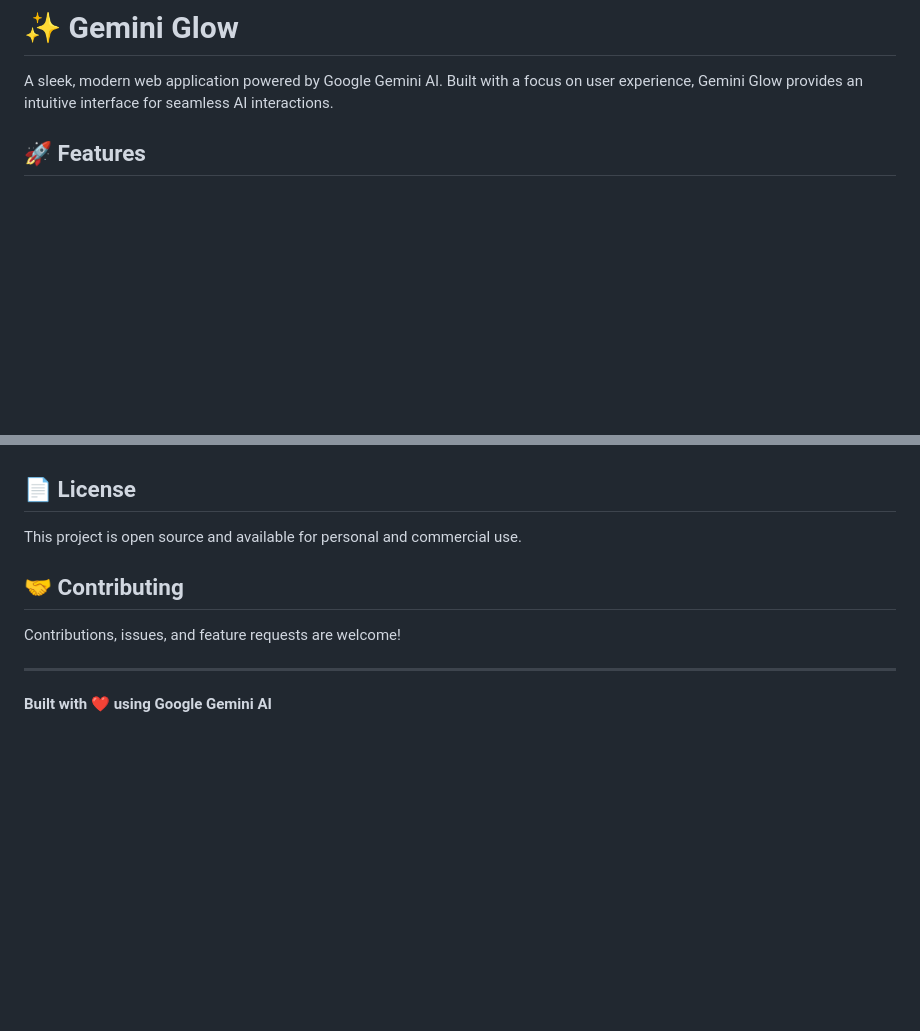
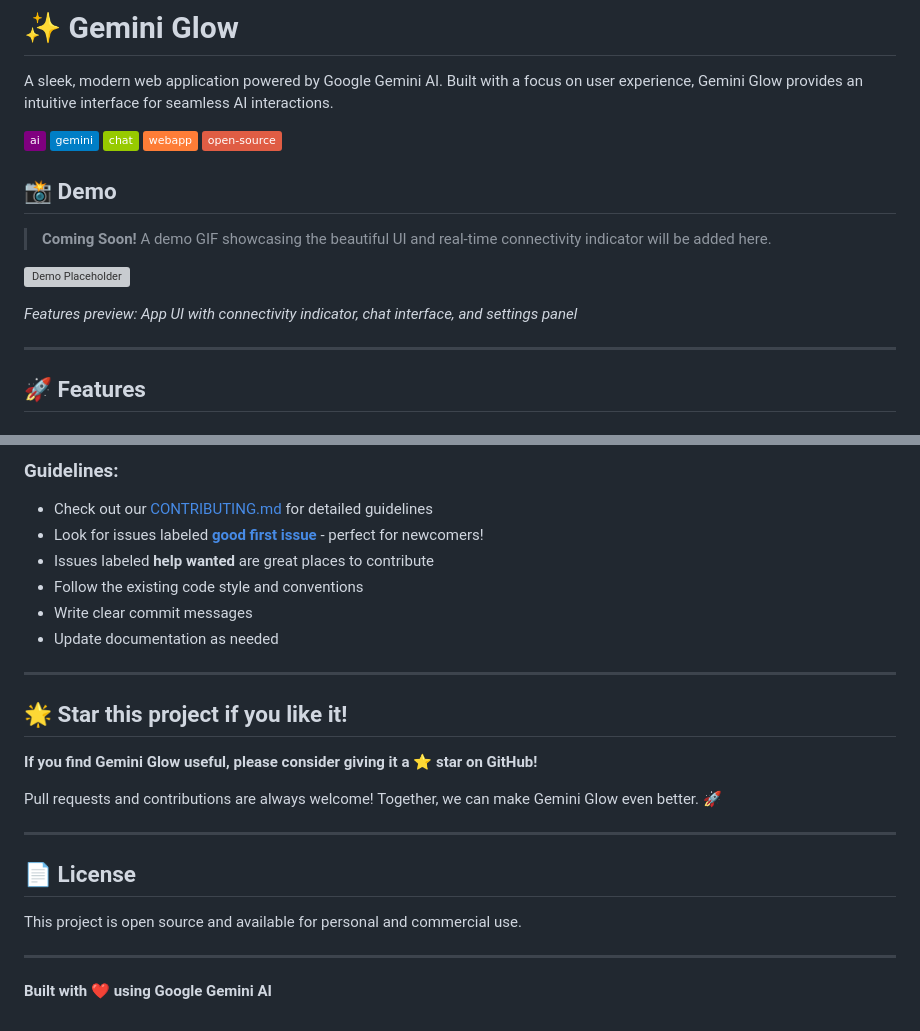
Before and after one commit to Arigitshub/gemini-glow, a Markdown page: README.md, 2 parts joined by grey strips. Drawn GitHub-style; badges without logos; blank space fills up the shorter version; grey boxes are pictures that could not be loaded.

Commit message:
Update README.md with demo section, contribution guide, and topics
- Added demo GIF section with placeholder
- Added topic badges (ai, gemini, chat, webapp, open-source)
- Added 'How to Contribute' section with detailed steps
- Added friendly call-to-action for stars and contributions
- Improved formatting and organization with horizontal rules

```diff
--- a/README.md
+++ b/README.md
@@ -1,6 +1,18 @@
 # ✨ Gemini Glow
 
 A sleek, modern web application powered by Google Gemini AI. Built with a focus on user experience, Gemini Glow provides an intuitive interface for seamless AI interactions.
+
+![ai](https://img.shields.io/badge/ai-purple) ![gemini](https://img.shields.io/badge/gemini-blue) ![chat](https://img.shields.io/badge/chat-green) ![webapp](https://img.shields.io/badge/webapp-orange) ![open--source](https://img.shields.io/badge/open--source-red)
+
+## 📸 Demo
+
+> **Coming Soon!** A demo GIF showcasing the beautiful UI and real-time connectivity indicator will be added here.
+
+![Demo Placeholder](https://via.placeholder.com/800x400/667eea/ffffff?text=Gemini+Glow+Demo+Coming+Soon)
+
+*Features preview: App UI with connectivity indicator, chat interface, and settings panel*
+
+---
 
 ## 🚀 Features
 
@@ -76,11 +113,26 @@ gemini-glow/
+### Guidelines:
+
+- Check out our [CONTRIBUTING.md](CONTRIBUTING.md) for detailed guidelines
+- Look for issues labeled **[good first issue](https://github.com/Arigitshub/gemini-glow/labels/good%20first%20issue)** - perfect for newcomers!
+- Issues labeled **help wanted** are great places to contribute
+- Follow the existing code style and conventions
+- Write clear commit messages
+- Update documentation as needed
+
+---
+
+## 🌟 Star this project if you like it!
+
+**If you find Gemini Glow useful, please consider giving it a ⭐ star on GitHub!**
+
+Pull requests and contributions are always welcome! Together, we can make Gemini Glow even better. 🚀
+
+---
+
 ## 📄 License
 
 This project is open source and available for personal and commercial use.
 
-## 🤝 Contributing
-
-Contributions, issues, and feature requests are welcome!
-
 ---
 
 **Built with ❤️ using Google Gemini AI**
```
Also changed, not shown: other parts of README.md (+25 -0 lines).
